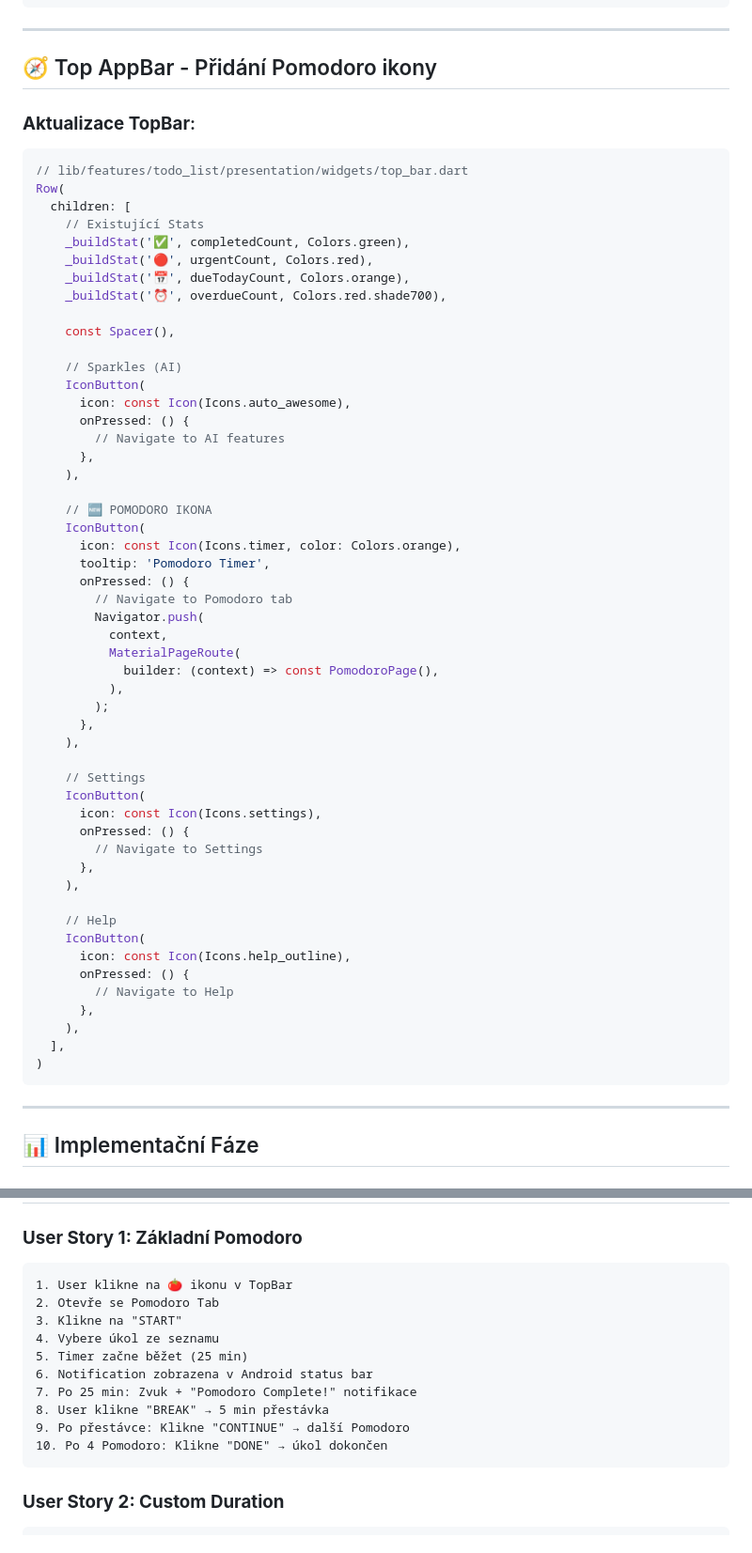
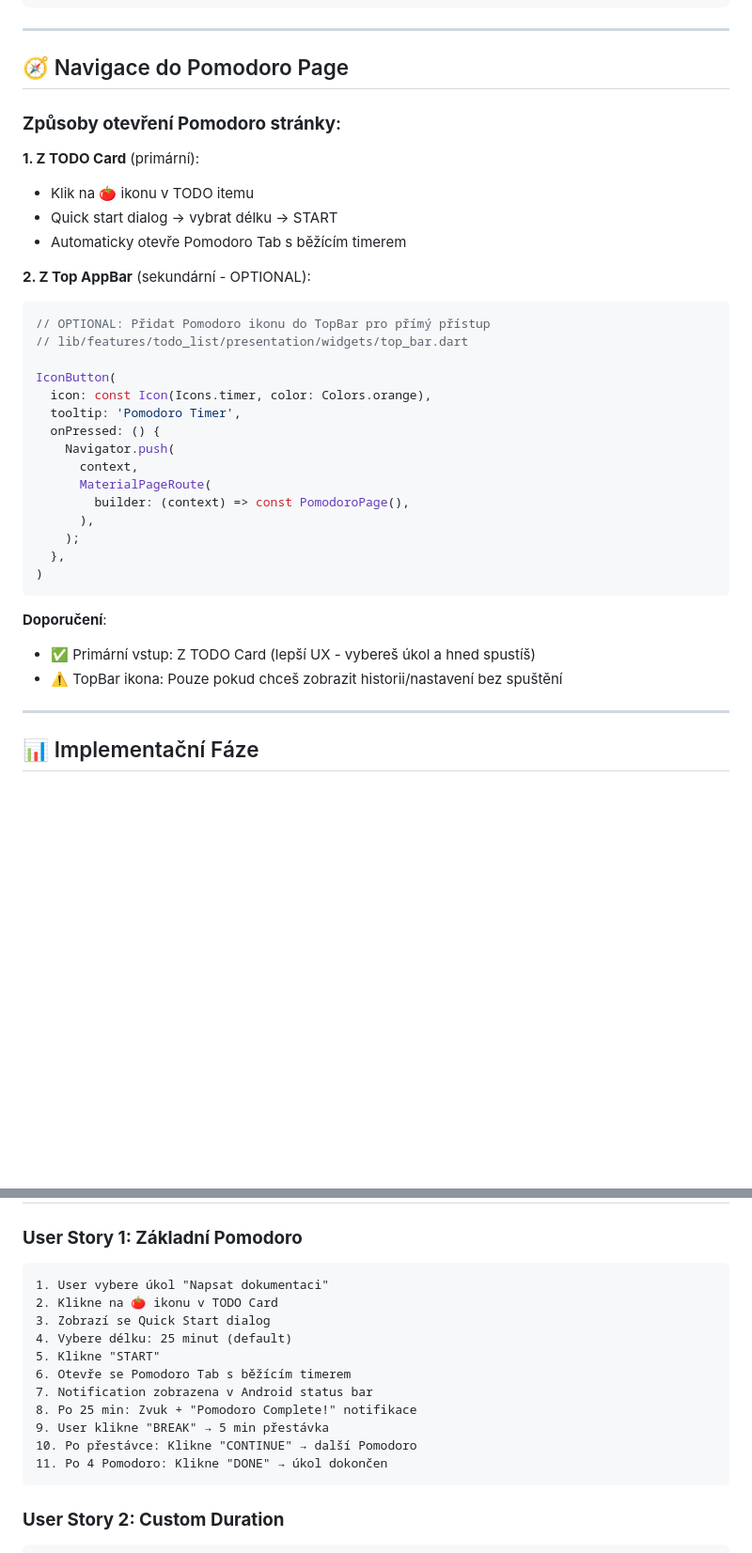
Before and after one commit to mastnacek/laidak, a Markdown page: pomodoro.md, 2 parts joined by grey strips. Shown at 94% size. GitHub-like rendering; blank space fills up the shorter version.

Commit message:
📝 docs: Oprava umístění Pomodoro ikony - v TODO Card pod Sparkles (ne v TopBar)

````diff
--- a/pomodoro.md
+++ b/pomodoro.md
@@ -1520,62 +1542,37 @@ void _showPomodoroQuickStart(BuildContext context, int taskId) {
 
 ---
 
-## 🧭 Top AppBar - Přidání Pomodoro ikony
-
-### **Aktualizace TopBar**:
+## 🧭 Navigace do Pomodoro Page
+
+### **Způsoby otevření Pomodoro stránky**:
+
+**1. Z TODO Card** (primární):
+- Klik na 🍅 ikonu v TODO itemu
+- Quick start dialog → vybrat délku → START
+- Automaticky otevře Pomodoro Tab s běžícím timerem
+
+**2. Z Top AppBar** (sekundární - OPTIONAL):
 ```dart
+// OPTIONAL: Přidat Pomodoro ikonu do TopBar pro přímý přístup
 // lib/features/todo_list/presentation/widgets/top_bar.dart
-Row(
-  children: [
-    // Existující Stats
-    _buildStat('✅', completedCount, Colors.green),
-    _buildStat('🔴', urgentCount, Colors.red),
-    _buildStat('📅', dueTodayCount, Colors.orange),
-    _buildStat('⏰', overdueCount, Colors.red.shade700),
-
-    const Spacer(),
-
-    // Sparkles (AI)
-    IconButton(
-      icon: const Icon(Icons.auto_awesome),
-      onPressed: () {
-        // Navigate to AI features
-      },
-    ),
-
-    // 🆕 POMODORO IKONA
-    IconButton(
-      icon: const Icon(Icons.timer, color: Colors.orange),
-      tooltip: 'Pomodoro Timer',
-      onPressed: () {
-        // Navigate to Pomodoro tab
-        Navigator.push(
-          context,
-          MaterialPageRoute(
-            builder: (context) => const PomodoroPage(),
-          ),
-        );
-      },
-    ),
-
-    // Settings
-    IconButton(
-      icon: const Icon(Icons.settings),
-      onPressed: () {
-        // Navigate to Settings
-      },
-    ),
-
-    // Help
-    IconButton(
-      icon: const Icon(Icons.help_outline),
-      onPressed: () {
-        // Navigate to Help
-      },
-    ),
-  ],
+
+IconButton(
+  icon: const Icon(Icons.timer, color: Colors.orange),
+  tooltip: 'Pomodoro Timer',
+  onPressed: () {
+    Navigator.push(
+      context,
+      MaterialPageRoute(
+        builder: (context) => const PomodoroPage(),
+      ),
+    );
+  },
 )
 ```
+
+**Doporučení**:
+- ✅ Primární vstup: Z TODO Card (lepší UX - vybereš úkol a hned spustíš)
+- ⚠️ TopBar ikona: Pouze pokud chceš zobrazit historii/nastavení bez spuštění
 
 ---
 
@@ -1750,16 +1747,17 @@ Row(
 
 ### **User Story 1: Základní Pomodoro**
 ```
-1. User klikne na 🍅 ikonu v TopBar
-2. Otevře se Pomodoro Tab
-3. Klikne na "START"
-4. Vybere úkol ze seznamu
-5. Timer začne běžet (25 min)
-6. Notification zobrazena v Android status bar
-7. Po 25 min: Zvuk + "Pomodoro Complete!" notifikace
-8. User klikne "BREAK" → 5 min přestávka
-9. Po přestávce: Klikne "CONTINUE" → další Pomodoro
-10. Po 4 Pomodoro: Klikne "DONE" → úkol dokončen
+1. User vybere úkol "Napsat dokumentaci"
+2. Klikne na 🍅 ikonu v TODO Card
+3. Zobrazí se Quick Start dialog
+4. Vybere délku: 25 minut (default)
+5. Klikne "START"
+6. Otevře se Pomodoro Tab s běžícím timerem
+7. Notification zobrazena v Android status bar
+8. Po 25 min: Zvuk + "Pomodoro Complete!" notifikace
+9. User klikne "BREAK" → 5 min přestávka
+10. Po přestávce: Klikne "CONTINUE" → další Pomodoro
+11. Po 4 Pomodoro: Klikne "DONE" → úkol dokončen
 ```
 
 ### **User Story 2: Custom Duration**
````
Also changed, not shown: other parts of pomodoro.md (+38 -16 lines).
